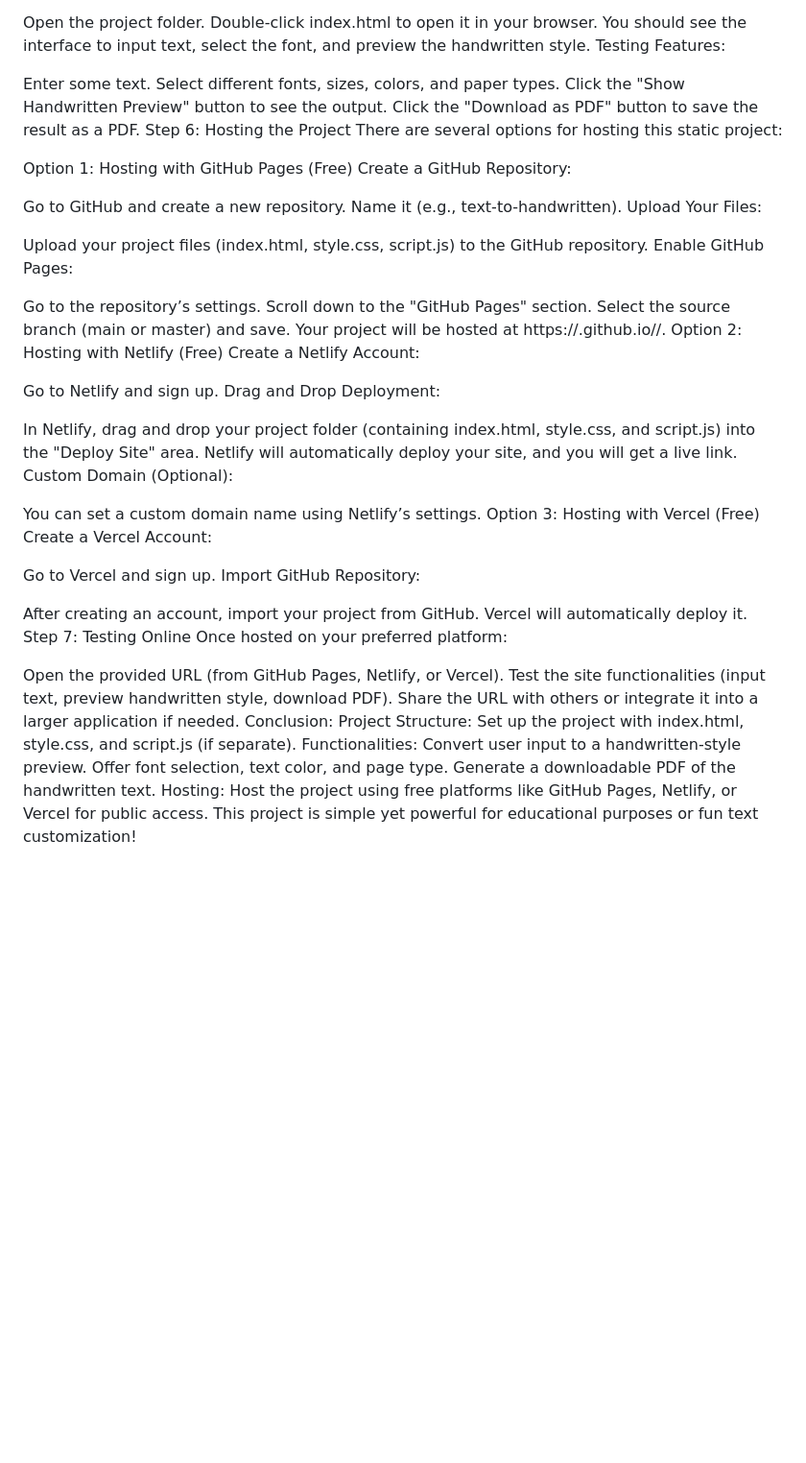
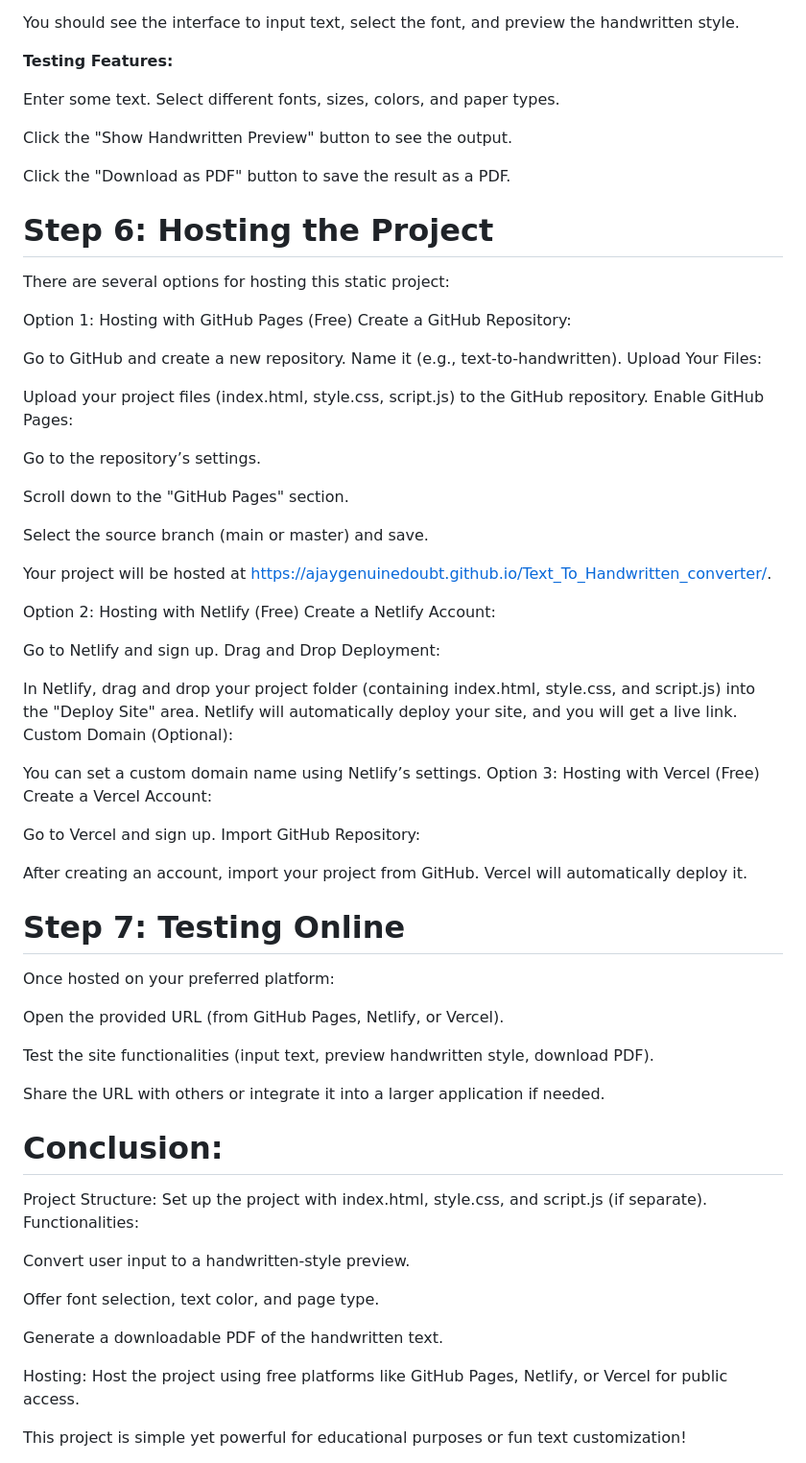
Before and after one commit to Ajaygenuinedoubt/Text_To_Handwritten_converter, a Markdown page: README.md, the part around the change printed below. Shown: that part at 96% size. Drawn GitHub-style; blank space fills up the shorter version.

```diff
--- a/README.md
+++ b/README.md
@@ -64,11 +89,18 @@ Double-click index.html to open it in your browser.
 You should see the interface to input text, select the font, and preview the handwritten style.
-Testing Features:
+
+**Testing Features:**
 
 Enter some text.
 Select different fonts, sizes, colors, and paper types.
+
 Click the "Show Handwritten Preview" button to see the output.
+
 Click the "Download as PDF" button to save the result as a PDF.
-Step 6: Hosting the Project
+
+
+
+
+# Step 6: Hosting the Project
 There are several options for hosting this static project:
 
 Option 1: Hosting with GitHub Pages (Free)
@@ -82,9 +114,16 @@ Upload your project files (index.html, style.css, script.js) to the GitHub repos
 Enable GitHub Pages:
 
 Go to the repository’s settings.
+
 Scroll down to the "GitHub Pages" section.
+
 Select the source branch (main or master) and save.
-Your project will be hosted at https://<your-username>.github.io/<repository-name>/.
+
+Your project will be hosted at https://ajaygenuinedoubt.github.io/Text_To_Handwritten_converter/.
+
+
+
+
 Option 2: Hosting with Netlify (Free)
 Create a Netlify Account:
 
@@ -104,17 +143,25 @@ Import GitHub Repository:
 
 After creating an account, import your project from GitHub.
 Vercel will automatically deploy it.
-Step 7: Testing Online
+# Step 7: Testing Online
 Once hosted on your preferred platform:
 
 Open the provided URL (from GitHub Pages, Netlify, or Vercel).
+
 Test the site functionalities (input text, preview handwritten style, download PDF).
+
 Share the URL with others or integrate it into a larger application if needed.
-Conclusion:
+
+# Conclusion:
 Project Structure: Set up the project with index.html, style.css, and script.js (if separate).
 Functionalities:
+
 Convert user input to a handwritten-style preview.
+
 Offer font selection, text color, and page type.
+
 Generate a downloadable PDF of the handwritten text.
+
 Hosting: Host the project using free platforms like GitHub Pages, Netlify, or Vercel for public access.
+
 This project is simple yet powerful for educational purposes or fun text customization!
```
Also changed, not shown: other parts of README.md (+32 -7 lines).
